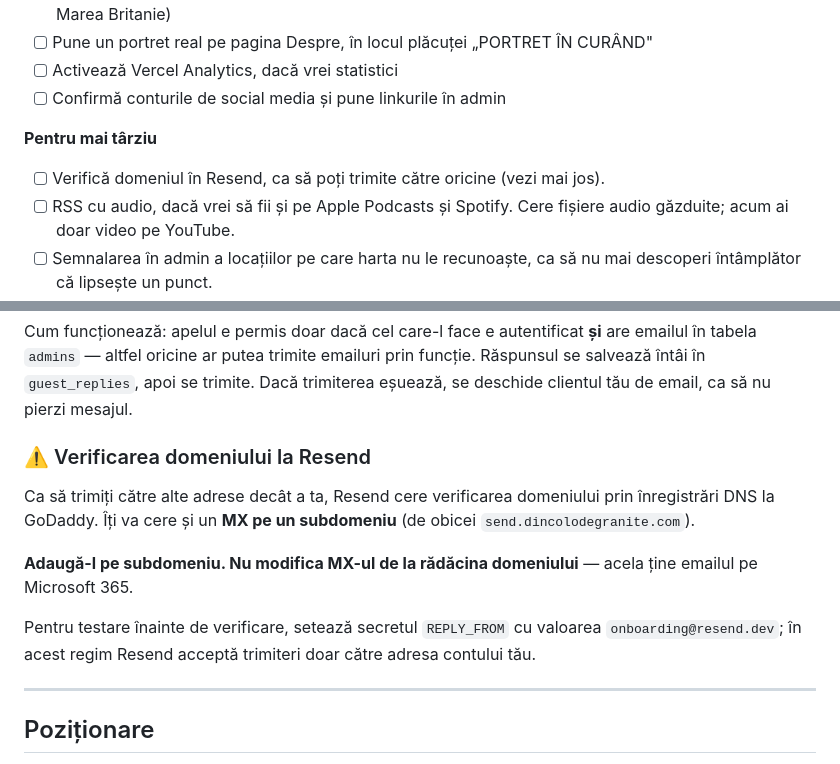
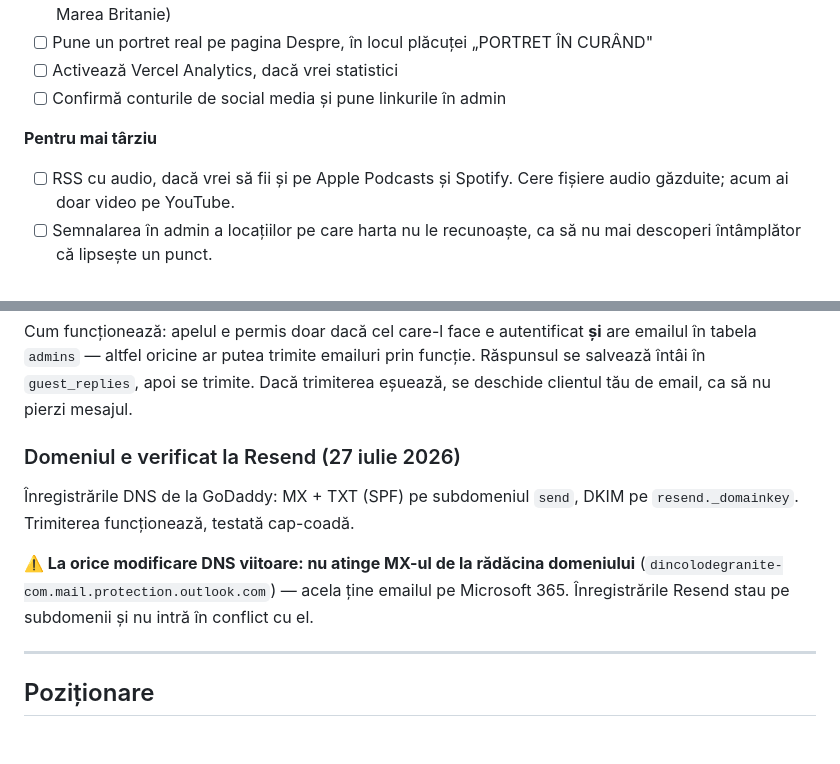
Before and after one commit to Dincolodegranite/podcast, a Markdown page: README.md, 2 parts joined by grey strips. Rendered like a GitHub page; blank space fills up the shorter version.

Commit message:
README: Resend domain verified, sending tested end-to-end
Co-Authored-By: Claude Fable 5 <noreply@anthropic.com>

```diff
--- a/README.md
+++ b/README.md
@@ -128,7 +128,6 @@ Harta folosește `get_guest_cities()`, care returnează doar oraș + număr —
 - [ ] Confirmă conturile de social media și pune linkurile în admin
 
 **Pentru mai târziu**
-- [ ] Verifică domeniul în Resend, ca să poți trimite către oricine (vezi mai jos).
 - [ ] RSS cu audio, dacă vrei să fii și pe Apple Podcasts și Spotify. Cere fișiere audio găzduite; acum ai doar video pe YouTube.
 - [ ] Semnalarea în admin a locațiilor pe care harta nu le recunoaște, ca să nu mai descoperi întâmplător că lipsește un punct.
 - [ ] Primele mesaje de invitație. Lista de invitați potriviți e pregătită.
@@ -143,12 +142,10 @@ Cheia Resend **nu e în acest depozit și nu trebuie să ajungă niciodată aici
 
 Cum funcționează: apelul e permis doar dacă cel care-l face e autentificat **și** are emailul în tabela `admins` — altfel oricine ar putea trimite emailuri prin funcție. Răspunsul se salvează întâi în `guest_replies`, apoi se trimite. Dacă trimiterea eșuează, se deschide clientul tău de email, ca să nu pierzi mesajul.
 
-### ⚠️ Verificarea domeniului la Resend
-Ca să trimiți către alte adrese decât a ta, Resend cere verificarea domeniului prin înregistrări DNS la GoDaddy. Îți va cere și un **MX pe un subdomeniu** (de obicei `send.dincolodegranite.com`).
+### Domeniul e verificat la Resend (27 iulie 2026)
+Înregistrările DNS de la GoDaddy: MX + TXT (SPF) pe subdomeniul `send`, DKIM pe `resend._domainkey`. Trimiterea funcționează, testată cap-coadă.
 
-**Adaugă-l pe subdomeniu. Nu modifica MX-ul de la rădăcina domeniului** — acela ține emailul pe Microsoft 365.
-
-Pentru testare înainte de verificare, setează secretul `REPLY_FROM` cu valoarea `onboarding@resend.dev`; în acest regim Resend acceptă trimiteri doar către adresa contului tău.
+**⚠️ La orice modificare DNS viitoare: nu atinge MX-ul de la rădăcina domeniului** (`dincolodegranite-com.mail.protection.outlook.com`) — acela ține emailul pe Microsoft 365. Înregistrările Resend stau pe subdomenii și nu intră în conflict cu el.
 
 ---
 
```
